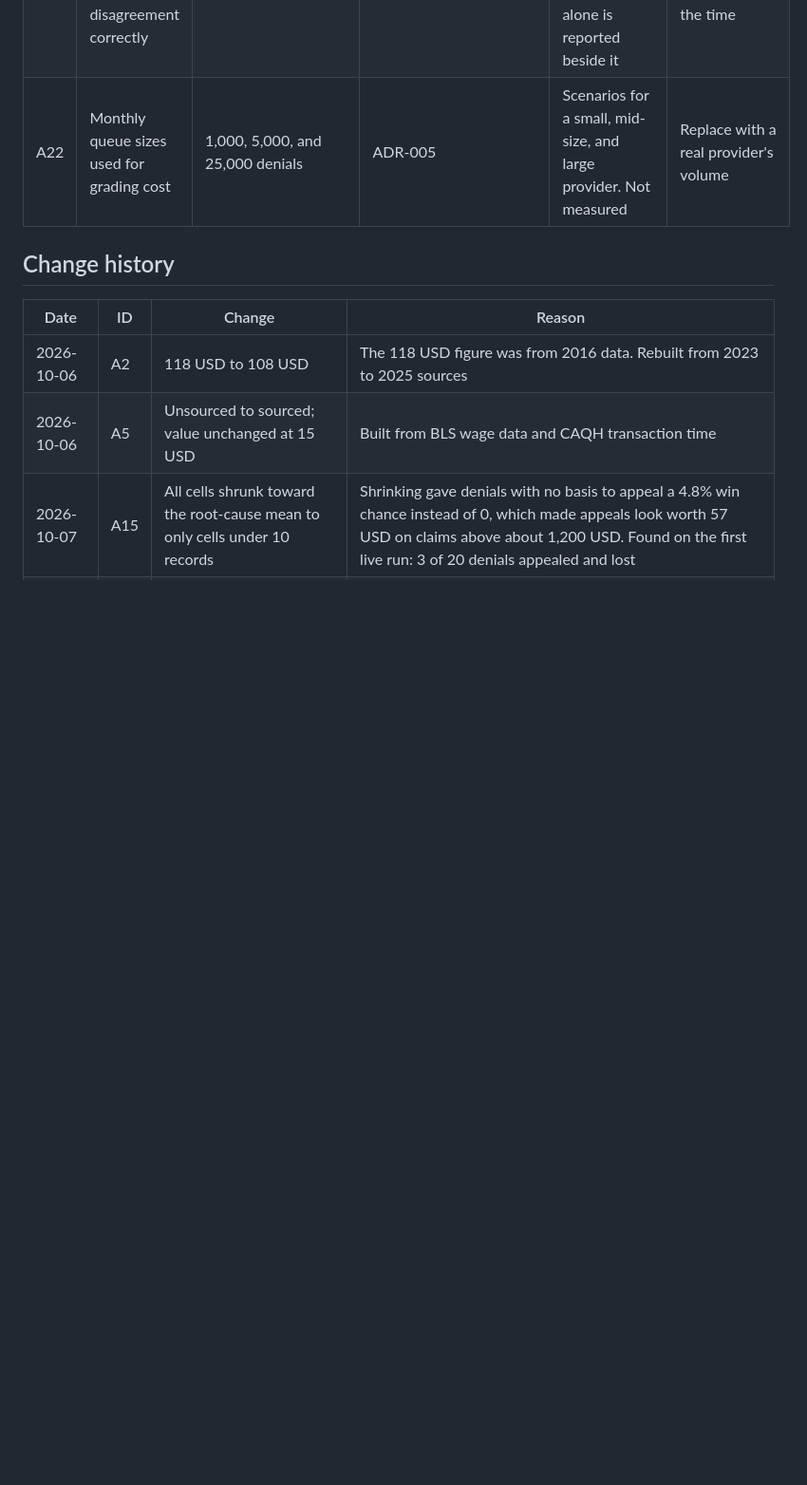
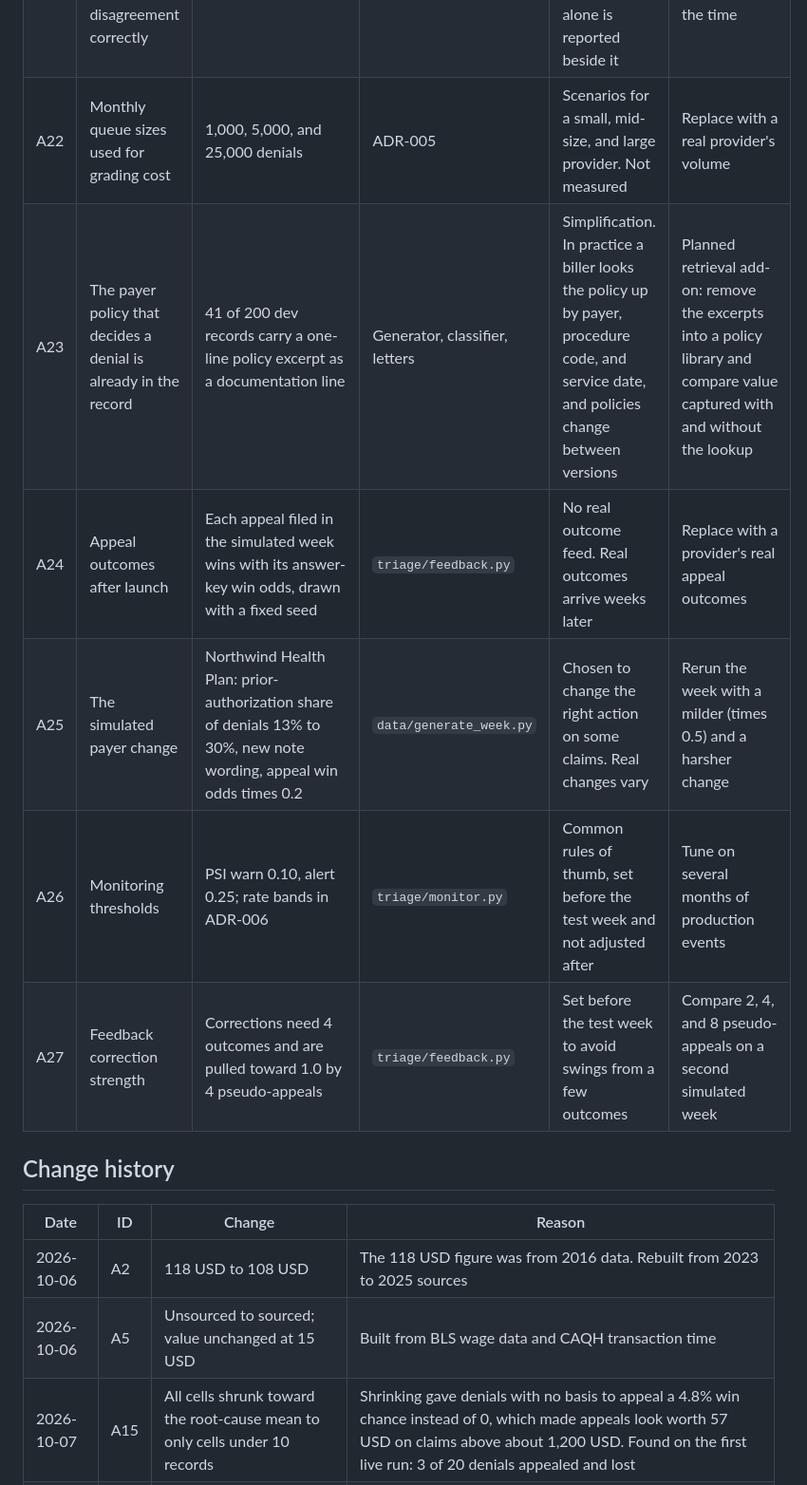
Before and after one commit to vikramsagi/denial-triage, a Markdown page: docs/assumptions.md, the part around the change. Shown at 95% size. Drawn GitHub-style; blank space fills up the shorter version.

Commit message:
Assumptions: reviewers, queue sizes, policy in record, outcomes, drift, thresholds

```diff
--- a/docs/assumptions.md
+++ b/docs/assumptions.md
@@ -43,6 +43,11 @@ Every number or rule that the results depend on but that was not measured direct
 | A20 | Letters may omit facts that weaken the case | Letters state only cited facts that support payment | `prompts/draft_v4.md` | Usual practice in appeals; the payer holds the same records. Limited cases go to a person before sending | Judge review of omissions |
 | A21 | A person resolves every two-read disagreement correctly | Same as A8 | `evals/two_read.py` | No reviewer data. The value captured for the system alone is reported beside it | Rerun with reviewers right 85% of the time |
 | A22 | Monthly queue sizes used for grading cost | 1,000, 5,000, and 25,000 denials | ADR-005 | Scenarios for a small, mid-size, and large provider. Not measured | Replace with a real provider's volume |
+| A23 | The payer policy that decides a denial is already in the record | 41 of 200 dev records carry a one-line policy excerpt as a documentation line | Generator, classifier, letters | Simplification. In practice a biller looks the policy up by payer, procedure code, and service date, and policies change between versions | Planned retrieval add-on: remove the excerpts into a policy library and compare value captured with and without the lookup |
+| A24 | Appeal outcomes after launch | Each appeal filed in the simulated week wins with its answer-key win odds, drawn with a fixed seed | `triage/feedback.py` | No real outcome feed. Real outcomes arrive weeks later | Replace with a provider's real appeal outcomes |
+| A25 | The simulated payer change | Northwind Health Plan: prior-authorization share of denials 13% to 30%, new note wording, appeal win odds times 0.2 | `data/generate_week.py` | Chosen to change the right action on some claims. Real changes vary | Rerun the week with a milder (times 0.5) and a harsher change |
+| A26 | Monitoring thresholds | PSI warn 0.10, alert 0.25; rate bands in ADR-006 | `triage/monitor.py` | Common rules of thumb, set before the test week and not adjusted after | Tune on several months of production events |
+| A27 | Feedback correction strength | Corrections need 4 outcomes and are pulled toward 1.0 by 4 pseudo-appeals | `triage/feedback.py` | Set before the test week to avoid swings from a few outcomes | Compare 2, 4, and 8 pseudo-appeals on a second simulated week |
 
 ## Change history
 
```
